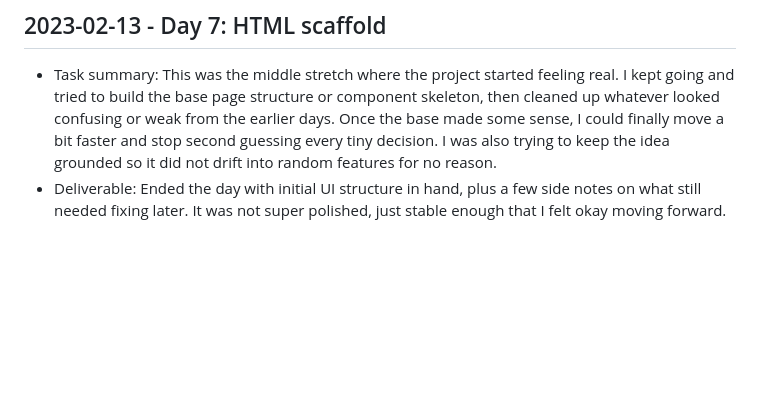
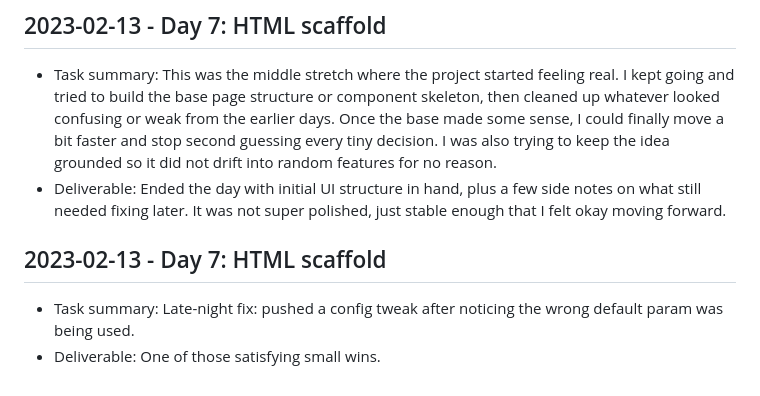
Before and after one commit to harshitpaunikar1/lead-management-product-launch, a Markdown page: .github/project-buildup-history.md, the part around the change. Drawn GitHub-style; blank space fills up the shorter version.

Commit message:
Day 7: HTML scaffold
Project: Lead Management Product Launch
Category: product_case_study / prediction
Date: 2023-02-13

Task:
Late-night fix: pushed a config tweak after noticing the wrong default
param was being used.

Deliverable:
One of those satisfying small wins.

```diff
--- a/.github/project-buildup-history.md
+++ b/.github/project-buildup-history.md
@@ -32,3 +32,7 @@
 
 - Task summary: This was the middle stretch where the project started feeling real. I kept going and tried to build the base page structure or component skeleton, then cleaned up whatever looked confusing or weak from the earlier days. Once the base made some sense, I could finally move a bit faster and stop second guessing every tiny decision. I was also trying to keep the idea grounded so it did not drift into random features for no reason.
 - Deliverable: Ended the day with initial UI structure in hand, plus a few side notes on what still needed fixing later. It was not super polished, just stable enough that I felt okay moving forward.
+## 2023-02-13 - Day 7: HTML scaffold
+
+- Task summary: Late-night fix: pushed a config tweak after noticing the wrong default param was being used.
+- Deliverable: One of those satisfying small wins.
```
